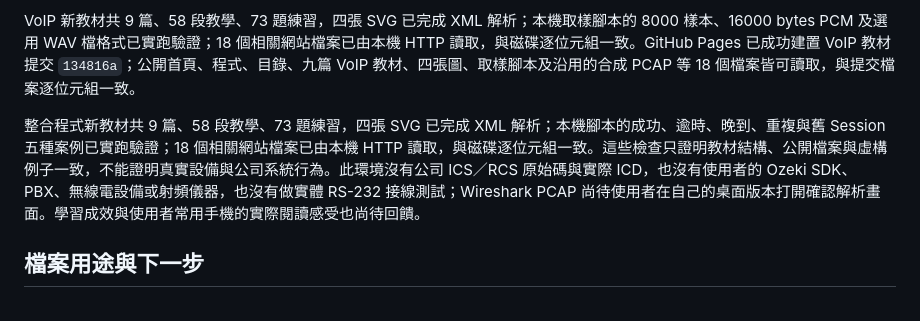
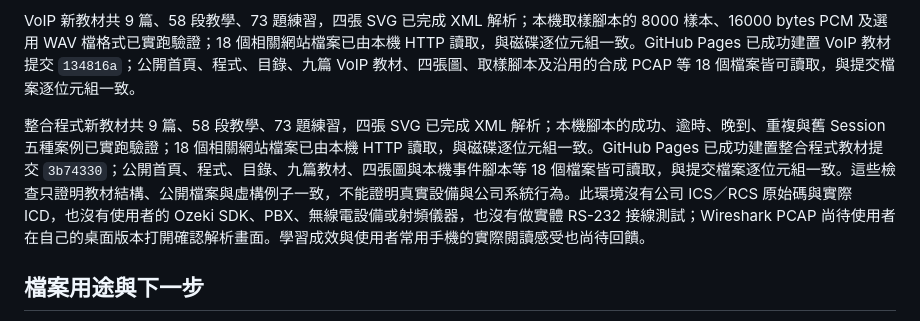
Before and after one commit to Jason033/ICS_learning, a Markdown page: README.md, the part around the change. Rendered like a GitHub page.

Commit message:
Record integration publication verification

```diff
--- a/README.md
+++ b/README.md
@@ -94,7 +94,7 @@ Socket 新教材共 8 篇、51 段教學、65 題練習，兩張 SVG 已完成 X
 
 VoIP 新教材共 9 篇、58 段教學、73 題練習，四張 SVG 已完成 XML 解析；本機取樣腳本的 8000 樣本、16000 bytes PCM 及選用 WAV 檔格式已實跑驗證；18 個相關網站檔案已由本機 HTTP 讀取，與磁碟逐位元組一致。GitHub Pages 已成功建置 VoIP 教材提交 `134816a`；公開首頁、程式、目錄、九篇 VoIP 教材、四張圖、取樣腳本及沿用的合成 PCAP 等 18 個檔案皆可讀取，與提交檔案逐位元組一致。
 
-整合程式新教材共 9 篇、58 段教學、73 題練習，四張 SVG 已完成 XML 解析；本機腳本的成功、逾時、晚到、重複與舊 Session 五種案例已實跑驗證；18 個相關網站檔案已由本機 HTTP 讀取，與磁碟逐位元組一致。這些檢查只證明教材結構、公開檔案與虛構例子一致，不能證明真實設備與公司系統行為。此環境沒有公司 ICS／RCS 原始碼與實際 ICD，也沒有使用者的 Ozeki SDK、PBX、無線電設備或射頻儀器，也沒有做實體 RS-232 接線測試；Wireshark PCAP 尚待使用者在自己的桌面版本打開確認解析畫面。學習成效與使用者常用手機的實際閱讀感受也尚待回饋。
+整合程式新教材共 9 篇、58 段教學、73 題練習，四張 SVG 已完成 XML 解析；本機腳本的成功、逾時、晚到、重複與舊 Session 五種案例已實跑驗證；18 個相關網站檔案已由本機 HTTP 讀取，與磁碟逐位元組一致。GitHub Pages 已成功建置整合程式教材提交 `3b74330`；公開首頁、程式、目錄、九篇教材、四張圖與本機事件腳本等 18 個檔案皆可讀取，與提交檔案逐位元組一致。這些檢查只證明教材結構、公開檔案與虛構例子一致，不能證明真實設備與公司系統行為。此環境沒有公司 ICS／RCS 原始碼與實際 ICD，也沒有使用者的 Ozeki SDK、PBX、無線電設備或射頻儀器，也沒有做實體 RS-232 接線測試；Wireshark PCAP 尚待使用者在自己的桌面版本打開確認解析畫面。學習成效與使用者常用手機的實際閱讀感受也尚待回饋。
 
 ## 檔案用途與下一步
 
```
